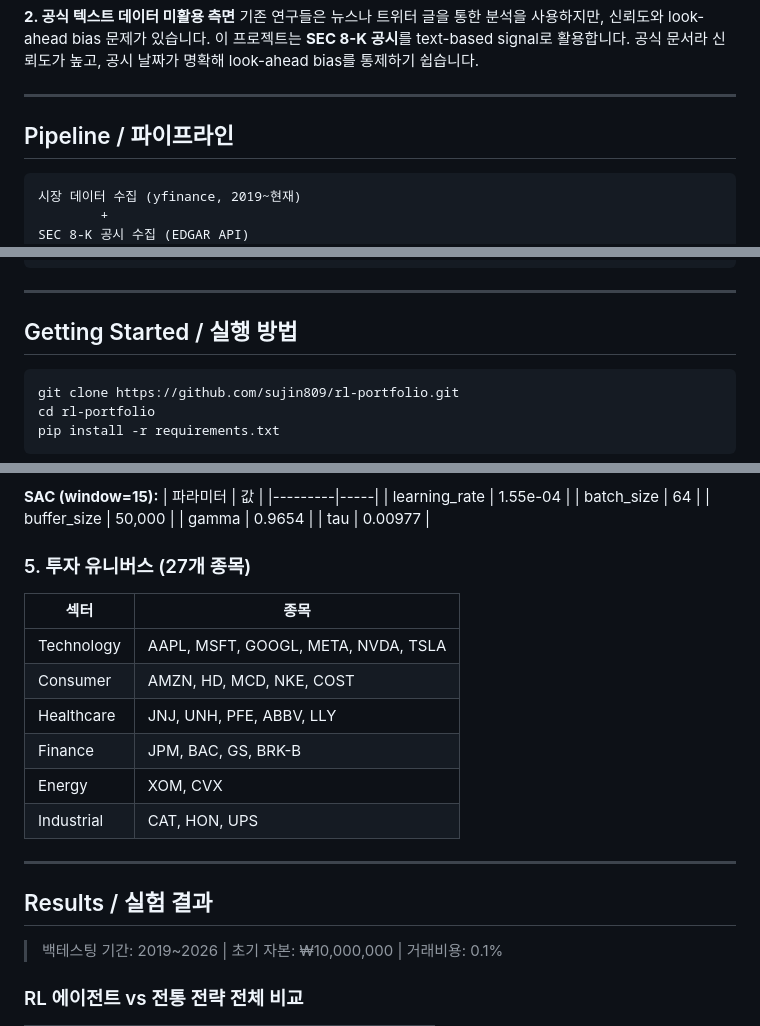
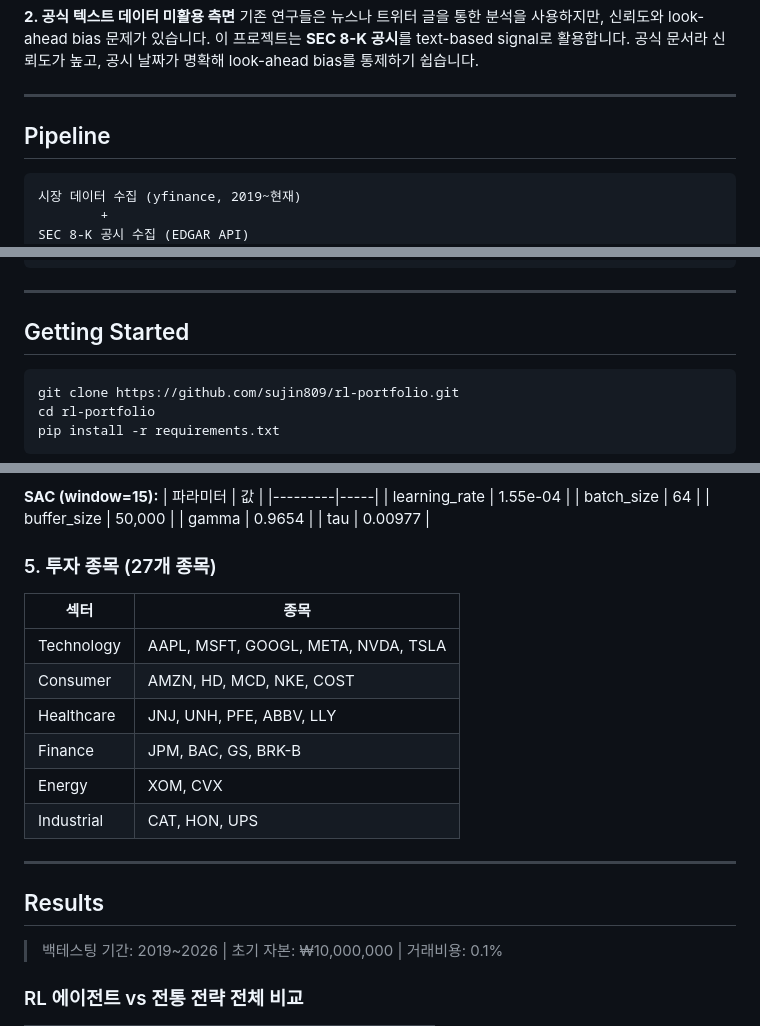
Before and after one commit to sujin809/AI-agent-based-portfolio-optimizer, a Markdown page: README.md, 3 parts joined by grey strips. GitHub-like rendering.

````diff
--- a/README.md
+++ b/README.md
@@ -19,7 +19,7 @@
 
 ---
 
-## Pipeline / 파이프라인
+## Pipeline
 
 ```
 시장 데이터 수집 (yfinance, 2019~현재)
@@ -41,7 +41,7 @@ PPO / SAC 에이전트 학습 (Optuna 하이퍼파라미터 튜닝)
 
 ---
 
-## Getting Started / 실행 방법
+## Getting Started
 
 ```bash
 git clone https://github.com/sujin809/rl-portfolio.git
@@ -134,7 +134,7 @@ Reward = Sharpe(최근 20일) - 거래비용 - 세금 - MDD 패널티
 | gamma | 0.9654 |
 | tau | 0.00977 |
 
-### 5. 투자 유니버스 (27개 종목)
+### 5. 투자 종목 (27개 종목)
 | 섹터 | 종목 |
 |------|------|
 | Technology | AAPL, MSFT, GOOGL, META, NVDA, TSLA |
@@ -146,7 +146,7 @@ Reward = Sharpe(최근 20일) - 거래비용 - 세금 - MDD 패널티
 
 ---
 
-## Results / 실험 결과
+## Results
 
 > 백테스팅 기간: 2019~2026 | 초기 자본: ₩10,000,000 | 거래비용: 0.1%
 
````
Also changed, not shown: other parts of README.md (+2 -2 lines).
